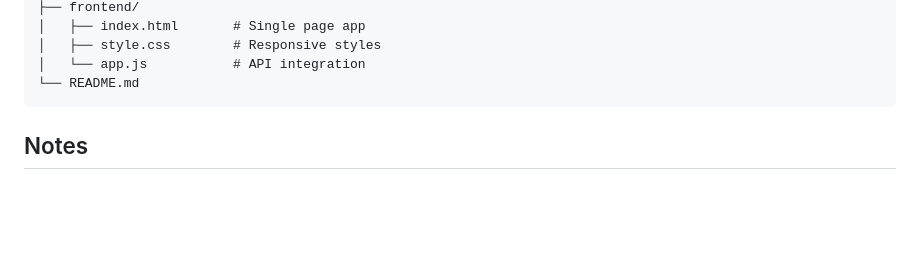
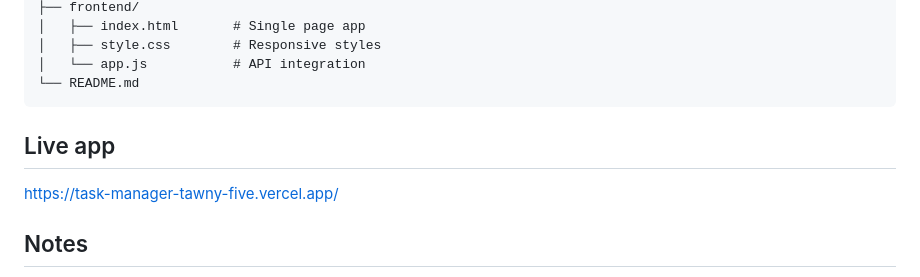
Before and after one commit to Miloni-halkati/task-manager-app, a Markdown page: README.md, the part around the change. GitHub-like rendering; blank space fills up the shorter version.

Commit message:
Update README with live app link and notes
Added live app link and notes about database and JWT.

````diff
--- a/README.md
+++ b/README.md
@@ -104,6 +104,8 @@ taskmanagerr/
 │   └── app.js           # API integration
 └── README.md
 ```
+## Live app
+https://task-manager-tawny-five.vercel.app/
 
 ## Notes
 - Uses MongoDB Atlas (cloud) - no local database needed
````
